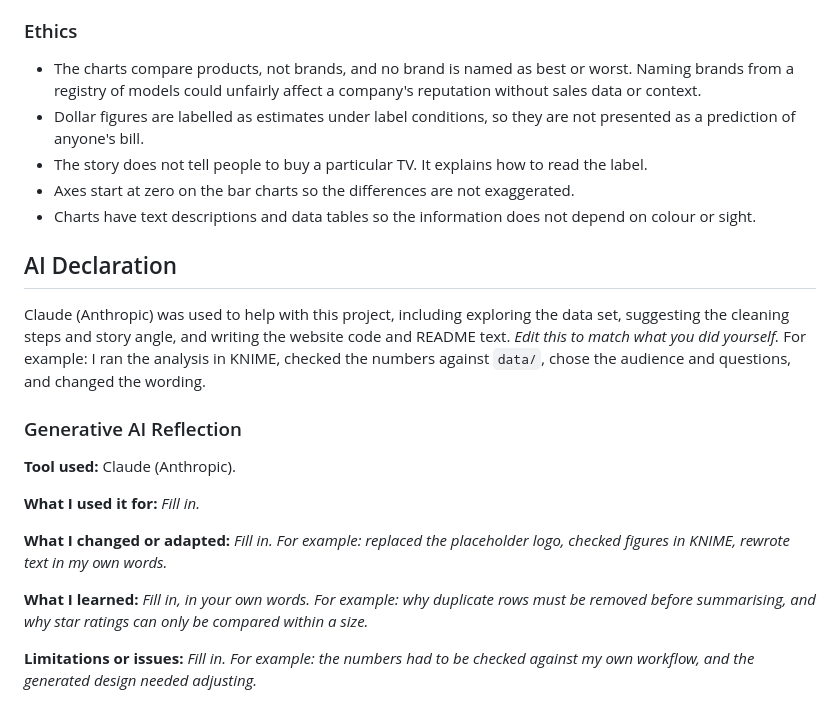
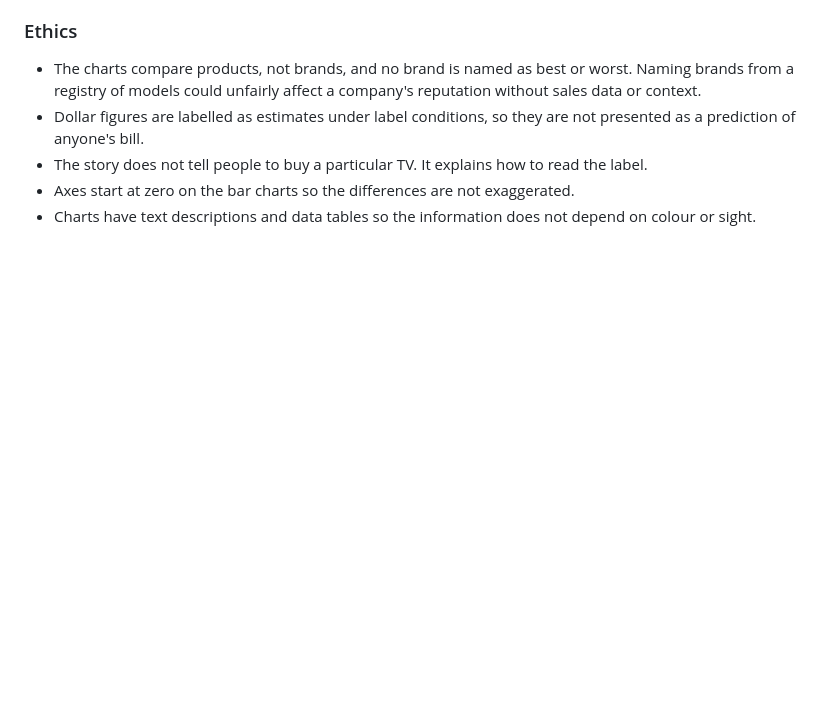
Before and after one commit to Datpham112/COS30045, a Markdown page: README.md, the part around the change. Drawn GitHub-style; blank space fills up the shorter version.

```diff
--- a/README.md
+++ b/README.md
@@ -119,19 +119,3 @@ The data describes products, not people. It contains brand names, model numbers
 - The story does not tell people to buy a particular TV. It explains how to read the label.
 - Axes start at zero on the bar charts so the differences are not exaggerated.
 - Charts have text descriptions and data tables so the information does not depend on colour or sight.
-
-## AI Declaration
-
-Claude (Anthropic) was used to help with this project, including exploring the data set, suggesting the cleaning steps and story angle, and writing the website code and README text. *Edit this to match what you did yourself.* For example: I ran the analysis in KNIME, checked the numbers against `data/`, chose the audience and questions, and changed the wording.
-
-### Generative AI Reflection
-
-**Tool used:** Claude (Anthropic).
-
-**What I used it for:** *Fill in.*
-
-**What I changed or adapted:** *Fill in. For example: replaced the placeholder logo, checked figures in KNIME, rewrote text in my own words.*
-
-**What I learned:** *Fill in, in your own words. For example: why duplicate rows must be removed before summarising, and why star ratings can only be compared within a size.*
-
-**Limitations or issues:** *Fill in. For example: the numbers had to be checked against my own workflow, and the generated design needed adjusting.*
```
